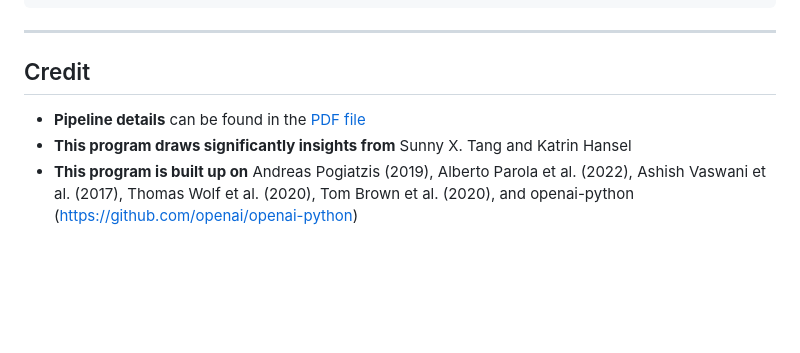
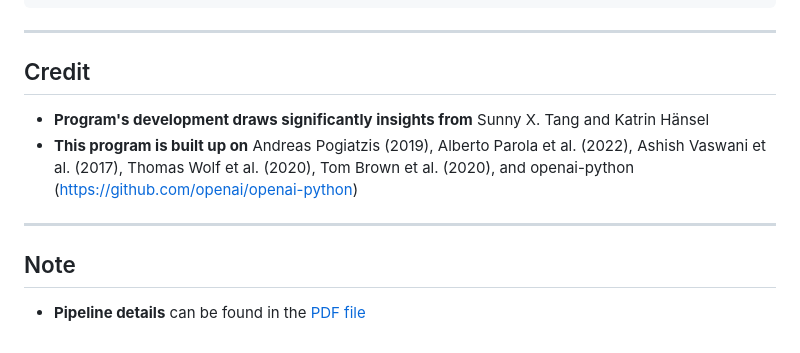
Before and after one commit to yancong222/SSD-LM-STanglab, a Markdown page: README.md, the part around the change. GitHub-like rendering; blank space fills up the shorter version.

````diff
--- a/README.md
+++ b/README.md
@@ -346,6 +346,8 @@ Average semantic similarity in 5-words window: 0.78
 ```
 ---------------------------------------------
 ## Credit
+- **Program's development draws significantly insights from** Sunny X. Tang and Katrin H<span>&#228;</span>nsel
+- **This program is built up on** Andreas Pogiatzis (2019), Alberto Parola et al. (2022), Ashish Vaswani et al. (2017), Thomas Wolf et al. (2020), Tom Brown et al. (2020), and openai-python (https://github.com/openai/openai-python)
+---------------------------------------------
+## Note
 - **Pipeline details** can be found in the [PDF file](https://github.com/yancong222/SSD-LM-STanglab/blob/main/SSDHV_SemanticSimilarity_Methods.pdf)
-- **This program draws significantly insights from** Sunny X. Tang and Katrin Hansel
-- **This program is built up on** Andreas Pogiatzis (2019), Alberto Parola et al. (2022), Ashish Vaswani et al. (2017), Thomas Wolf et al. (2020), Tom Brown et al. (2020), and openai-python (https://github.com/openai/openai-python)
````
